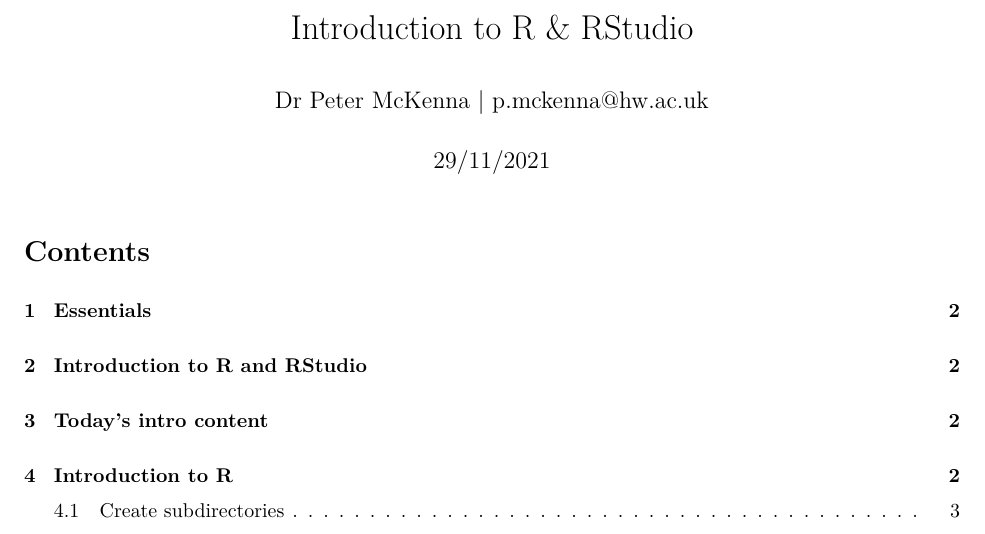
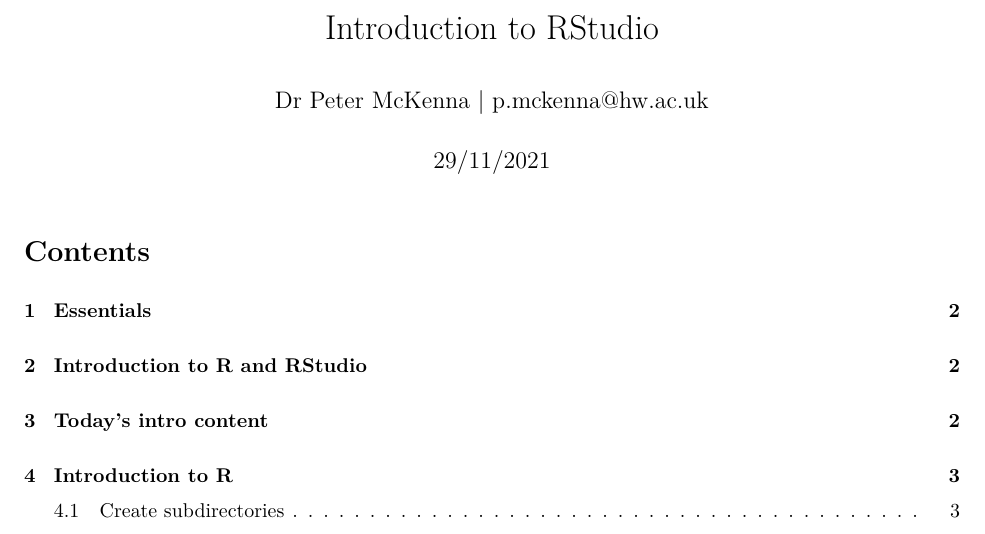
Before and after one commit to petermckenna/ddi, an R Markdown document (ddi-rstudio-intro.Rmd): part of page 1 of 11, cut so that both start at the same text. The pictures show the output file ddi-rstudio-intro.pdf that the author committed with the source.

Commit message:
adjustments to YAML

```diff
--- a/ddi-rstudio-intro.Rmd
+++ b/ddi-rstudio-intro.Rmd
@@ -1,5 +1,5 @@
 ---
-title: "Introduction to R & RStudio"
+title: "Introduction to RStudio"
 author: "Dr Peter McKenna | p.mckenna@hw.ac.uk"
 date: "29/11/2021"
 output:
```
Also changed, not shown: ddi-rstudio-intro.pdf.
